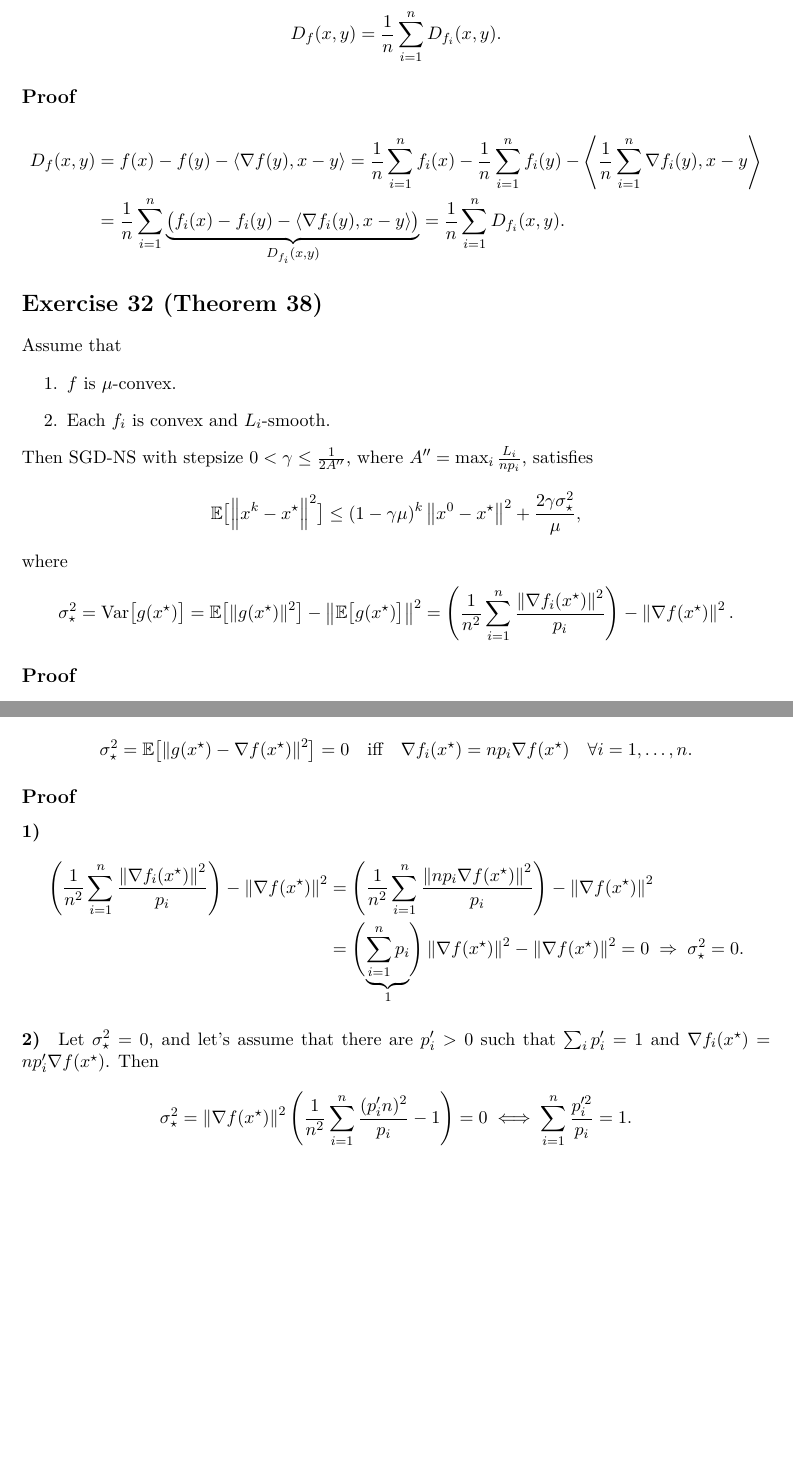
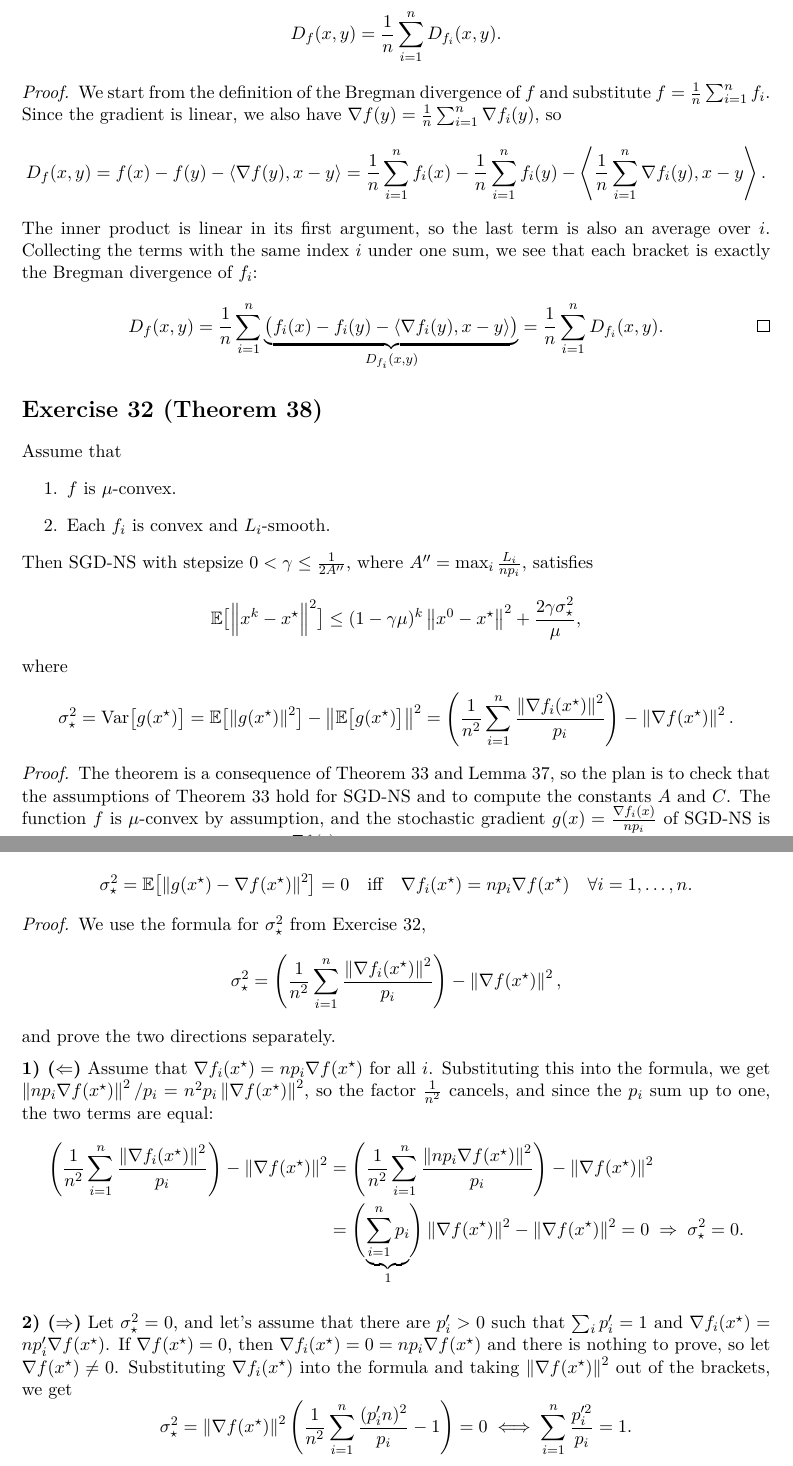
Before and after one commit to Gor-2001/thesis_hw, a LaTeX problem sheet (Homework/Exercises/hw_2026_11_00/hw_2026_11_00.tex): two parts of pages 1 and 2 of 4, joined at a grey line, cut so that both start at the same text, the shorter picture padded with empty space. The pictures show the PDF file Homework/Exercises/hw_2026_11_00/hw_2026_11_00.pdf that the author committed with the source.

Commit message:
Update HW_04

```diff
--- a/Homework/Exercises/hw_2026_11_00/hw_2026_11_00.tex
+++ b/Homework/Exercises/hw_2026_11_00/hw_2026_11_00.tex
@@ -22,5 +22,7 @@ Let $f = \frac{1}{n}\sum_{i=1}^n f_i$. Prove that
   D_f(x,y) = \frac{1}{n}\sum_{i=1}^n D_{f_i}(x,y).
 \]
 
-\subsection*{Proof}
-\begin{align*}
+\begin{proof}
+We start from the definition of the Bregman divergence of $f$ and substitute
+$f = \frac{1}{n}\sum_{i=1}^n f_i$. Since the gradient is linear, we also have
+$\nabla f(y) = \frac{1}{n}\sum_{i=1}^n \nabla f_i(y)$, so
@@ -31,6 +31,16 @@ Let $f = \frac{1}{n}\sum_{i=1}^n f_i$. Prove that
-  &= \frac{1}{n}\sum_{i=1}^n \underbrace{\bigl(f_i(x) - f_i(y) - \ip{\nabla f_i(y)}{x-y}\bigr)}_{D_{f_i}(x,y)}
-   = \frac{1}{n}\sum_{i=1}^n D_{f_i}(x,y).
-\end{align*}
+  = f(x) - f(y) - \ip{\nabla f(y)}{x-y}
+  = \frac{1}{n}\sum_{i=1}^n f_i(x) - \frac{1}{n}\sum_{i=1}^n f_i(y)
+    - \ip{\frac{1}{n}\sum_{i=1}^n \nabla f_i(y)}{x-y} .
+\]
+The inner product is linear in its first argument, so the last term is also an average over $i$.
+Collecting the terms with the same index $i$ under one sum, we see that each bracket is exactly
+the Bregman divergence of $f_i$:
+\[
+  D_f(x,y)
+  = \frac{1}{n}\sum_{i=1}^n \underbrace{\bigl(f_i(x) - f_i(y) - \ip{\nabla f_i(y)}{x-y}\bigr)}_{D_{f_i}(x,y)}
+  = \frac{1}{n}\sum_{i=1}^n D_{f_i}(x,y). \qedhere
+\]
+\end{proof}
 
 \section*{Exercise 32 (Theorem 38)}
 
@@ -51,12 +61,19 @@ where
   = \left(\frac{1}{n^2}\sum_{i=1}^n \frac{\norm{\nabla f_i(\xs)}^2}{p_i}\right) - \norm{\nabla f(\xs)}^2 .
 \]
 
-\subsection*{Proof}
+\begin{proof}
+The theorem is a consequence of Theorem 33 and Lemma 37, so the plan is to check that the
+assumptions of Theorem 33 hold for SGD-NS and to compute the constants $A$ and $C$.
+The function $f$ is $\mu$-convex by assumption, and the stochastic gradient
+$g(x) = \frac{\nabla f_i(x)}{np_i}$ of SGD-NS is unbiased, since
+$\E\bigl[g(x)\bigr] = \sum_{i=1}^n p_i \frac{\nabla f_i(x)}{np_i} = \nabla f(x)$.
+So it remains to check the AC assumption.
+
 From Lemma 37, using the convexity and $L_i$-smoothness of $f_i$, we have that
 \[
   \E\bigl[\norm{g(x) - g(y)}^2\bigr] \le 2A''\,D_f(x,y), \qquad \text{where } A'' = \max_i \frac{L_i}{np_i}.
 \]
-Moreover,
+Moreover, for $G(x,y) = \E\bigl[\norm{g(x) - \nabla f(y)}^2\bigr]$ we have
 \[
-  G(x,y) \le 4A''\,D_f(x,y) + 2\,\mathrm{Var}\bigl[g(y)\bigr] \qquad \forall x, y \in \R^d .
+  G(x,y) \le 4A''\,D_f(x,y) + 2\,\mathrm{Var}\bigl[g(y)\bigr] \qquad \forall x, y \in \R^d ,
 \]
@@ -65 +83,2 @@ assumption is satisfied, then choosing some $0 < \gamma \le \frac{1}{A}$ we will
 \[
+  \E\bigl[\norm{x^k - \xs}^2\bigr] \le (1-\gamma\mu)^k\norm{x^0 - \xs}^2 + \frac{\gamma C}{\mu},
@@ -71 +89,2 @@ In other words, Lemma 37 guarantees that the AC assumption is satisfied with
 \]
+\end{proof}
@@ -83,8 +97,18 @@ Prove that
   \quad\text{iff}\quad \nabla f_i(\xs) = np_i\nabla f(\xs) \quad \forall i = 1,\dots,n.
 \]
 
-\subsection*{Proof}
-\paragraph{1)}
+\begin{proof}
+We use the formula for $\sigma_\star^2$ from Exercise 32,
+\[
+  \sigma_\star^2 = \left(\frac{1}{n^2}\sum_{i=1}^n \frac{\norm{\nabla f_i(\xs)}^2}{p_i}\right) - \norm{\nabla f(\xs)}^2 ,
+\]
+and prove the two directions separately.
+
+\medskip
+\noindent\textbf{1) ($\Leftarrow$)}
+Assume that $\nabla f_i(\xs) = np_i\nabla f(\xs)$ for all $i$. Substituting this into the formula,
+we get $\norm{np_i\nabla f(\xs)}^2/p_i = n^2p_i\norm{\nabla f(\xs)}^2$, so the factor $\frac{1}{n^2}$
+cancels, and since the $p_i$ sum up to one, the two terms are equal:
 \begin{align*}
   \left(\frac{1}{n^2}\sum_{i=1}^n \frac{\norm{\nabla f_i(\xs)}^2}{p_i}\right) - \norm{\nabla f(\xs)}^2
   &= \left(\frac{1}{n^2}\sum_{i=1}^n \frac{\norm{np_i\nabla f(\xs)}^2}{p_i}\right) - \norm{\nabla f(\xs)}^2 \\
@@ -92,15 +116,19 @@ Prove that
   \;\Rightarrow\; \sigma_\star^2 = 0 .
 \end{align*}
 
-\paragraph{2)}
+\medskip
+\noindent\textbf{2) ($\Rightarrow$)}
 Let $\sigma_\star^2 = 0$, and let's assume that there are $p_i' > 0$ such that $\sum_i p_i' = 1$ and
-$\nabla f_i(\xs) = np_i'\nabla f(\xs)$. Then
+$\nabla f_i(\xs) = np_i'\nabla f(\xs)$. If $\nabla f(\xs) = 0$, then $\nabla f_i(\xs) = 0 = np_i\nabla f(\xs)$
+and there is nothing to prove, so let $\nabla f(\xs) \neq 0$. Substituting $\nabla f_i(\xs)$ into the
+formula and taking $\norm{\nabla f(\xs)}^2$ out of the brackets, we get
 \[
   \sigma_\star^2 = \norm{\nabla f(\xs)}^2\left(\frac{1}{n^2}\sum_{i=1}^n \frac{(p_i'n)^2}{p_i} - 1\right) = 0
   \iff \sum_{i=1}^n \frac{p_i'^2}{p_i} = 1 .
 \]
 One such solution for $p_i'$ is $p_i' = p_i$. It also turns out that it is the only solution:
-just use Exercise 38 with $a_i := p_i'^2$ and $p_i := p_i$.
+indeed, using Exercise 38 with $a_i := p_i'^2$ and $p_i := p_i$, we get the result.
+\end{proof}
 
 \section*{Exercise 34}
 
@@ -116,4 +144,3 @@ Let $f_1,\dots,f_n : \R^d \to \R$ be differentiable and $f(x) := \frac{1}{n}\sum
     $\forall i$, and $L \le \max_i L_i \le nL$.
 \end{enumerate}
 
-\subsection*{Proof of (iii)}
@@ -137 +166,2 @@ $L_i \le L_i''$, we get that $L_i \le nL$, so $\max_i L_i \le nL$, which proves
 \[
+  L \le \frac{1}{n}\sum_{i=1}^n L_i \le \max_i L_i \qquad \text{and} \qquad \max_i L_i \le nL . \qedhere
@@ -148 +179,2 @@ Let $n = 1000$ and
 \[
+  f_1 = 500x^2, \qquad f_2 = x^2, \qquad f_i = \tfrac{1}{2}x^2 \quad \forall i = 3,\dots,n.
@@ -155,3 +187,4 @@ so that $L_1 = 1000$, $L_2 = 2$ and $L_i = 1$ for $i \ge 3$. In this case
 \]
 and $\max_i L_i = 1000$, so we have
 \[
+  \max_i L_i = 1000 \gg 2 = \frac{1}{n}\sum_{i=1}^n L_i . \qedhere
@@ -166,5 +199,4 @@ Let $a_1,\dots,a_n > 0$. Prove that the solution to the optimization problem
 \]
 is given by $p_i = \frac{a_i}{\sum_j a_j}$ for all $i = 1,\dots,n$.
 
-\subsection*{Proof}
-First of all, note that for $p_i = \frac{a_i}{\sum_j a_j}$ we have
+\begin{proof}
@@ -171,8 +208,5 @@ First of all, note that for $p_i = \frac{a_i}{\sum_j a_j}$ we have
 \[
-  D := \max_i \frac{a_i}{p_i} = \max_i \Bigl(\sum_j a_j\Bigr) = \sum_j a_j ,
+  D := \max_i \frac{a_i}{p_i^*} = \max_i \Bigl(\sum_j a_j\Bigr) = \sum_j a_j ,
 \]
-i.e.\ all the ratios $\frac{a_i}{p_i}$ are equal to the same number $\sum_j a_j$.
+i.e.\ all the ratios $\frac{a_i}{p_i^*}$ are equal to the same number $\sum_j a_j$.
 
-Let's take another $p' \in \Delta_n$ and calculate $D' = \max_i \frac{a_i}{p_i'}$. If $p' \ne p$,
-then there is an $i$ with $p_i' \ne p_i$. If $p_i' < p_i$, then let's define $k = i$, and if
-$p_i' > p_i$, then, since $\sum_j p_j' = \sum_j p_j = 1$, there is $j \ne i$ with $p_j' < p_j$, and
@@ -180,3 +218,3 @@ we will define $k = j$. So in both cases there is a $k$ with $p_k' < p_k$, and i
 \[
-  D = \sum_j a_j = \frac{a_k}{p_k} < \frac{a_k}{p_k'} \le \max_i \frac{a_i}{p_i'} = D' .
+  D = \sum_j a_j = \frac{a_k}{p_k^*} < \frac{a_k}{p_k'} \le \max_i \frac{a_i}{p_i'} = D' .
 \]
```
Also changed, not shown: Homework/Exercises/hw_2026_11_00/hw_2026_11_00.pdf, Homework/Exercises/hw_2026_11_00/hw_2026_11_00.tex (73 more changed lines).
